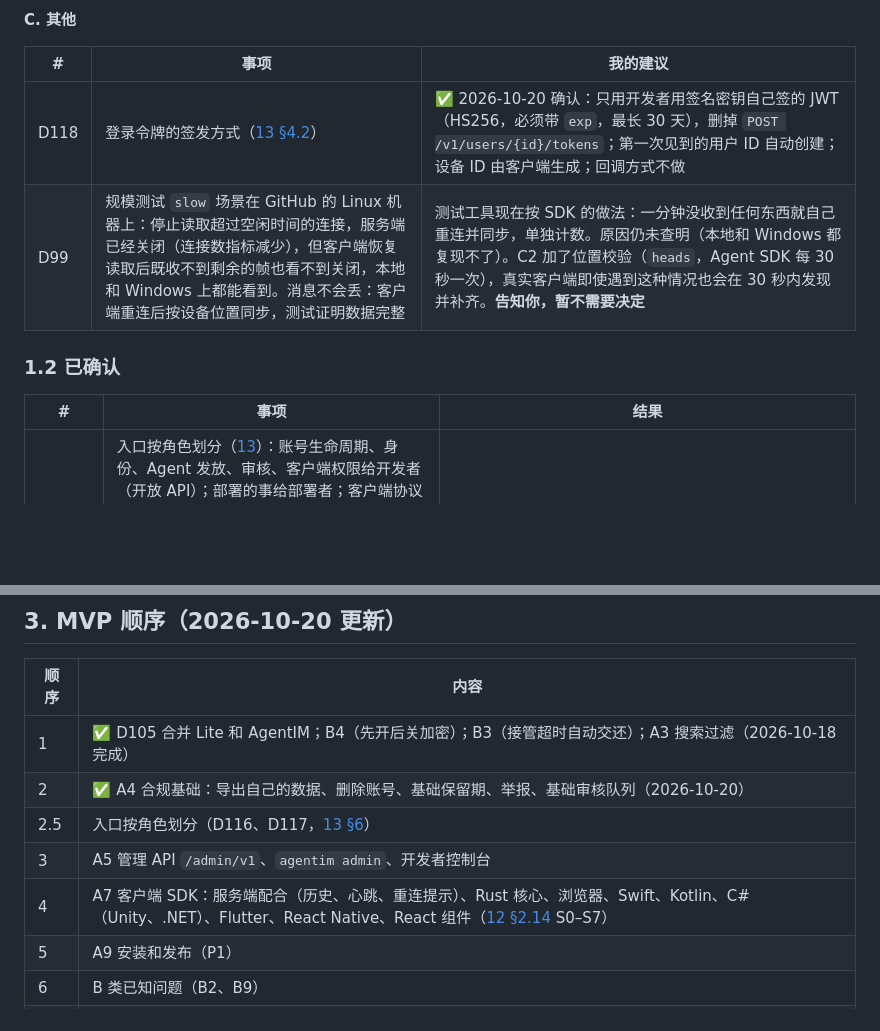
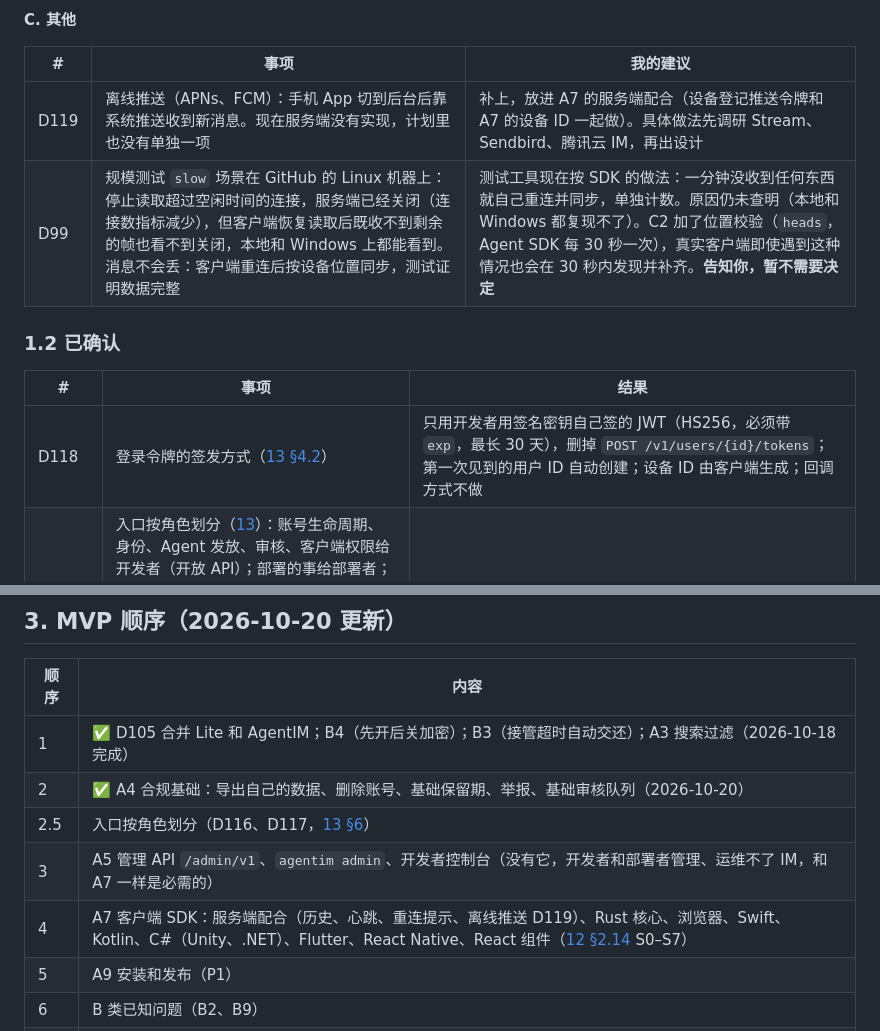
Before and after one commit to wmkrfjnwvb-svg/agentim, a Markdown page: docs/06-plan.md, 2 parts joined by grey strips. GitHub-like rendering; blank space fills up the shorter version.

Commit message:
docs/06: keep A5 before A7; D118 moved to decided; D119 offline push pending
Co-Authored-By: Claude Opus 5.5 <noreply@anthropic.com>
Claude-Session: https://claude.ai/code/session_01ScjbyHevEVUCwQQcuQ5rXa

```diff
--- a/docs/06-plan.md
+++ b/docs/06-plan.md
@@ -70,13 +70,14 @@
 
 | # | 事项 | 我的建议 |
 |---|---|---|
-| D118 | 登录令牌的签发方式（[13 §4.2](13-roles-and-entry-points.md)） | ✅ 2026-10-20 确认：只用开发者用签名密钥自己签的 JWT（HS256，必须带 `exp`，最长 30 天），删掉 `POST /v1/users/{id}/tokens`；第一次见到的用户 ID 自动创建；设备 ID 由客户端生成；回调方式不做 |
+| D119 | 离线推送（APNs、FCM）：手机 App 切到后台后靠系统推送收到新消息。现在服务端没有实现，计划里也没有单独一项 | 补上，放进 A7 的服务端配合（设备登记推送令牌和 A7 的设备 ID 一起做）。具体做法先调研 Stream、Sendbird、腾讯云 IM，再出设计 |
 | D99 | 规模测试 `slow` 场景在 GitHub 的 Linux 机器上：停止读取超过空闲时间的连接，服务端已经关闭（连接数指标减少），但客户端恢复读取后既收不到剩余的帧也看不到关闭，本地和 Windows 上都能看到。消息不会丢：客户端重连后按设备位置同步，测试证明数据完整 | 测试工具现在按 SDK 的做法：一分钟没收到任何东西就自己重连并同步，单独计数。原因仍未查明（本地和 Windows 都复现不了）。C2 加了位置校验（`heads`，Agent SDK 每 30 秒一次），真实客户端即使遇到这种情况也会在 30 秒内发现并补齐。**告知你，暂不需要决定** |
 
 ### 1.2 已确认
 
 | # | 事项 | 结果 |
 |---|---|---|
+| D118 | 登录令牌的签发方式（[13 §4.2](13-roles-and-entry-points.md)） | 只用开发者用签名密钥自己签的 JWT（HS256，必须带 `exp`，最长 30 天），删掉 `POST /v1/users/{id}/tokens`；第一次见到的用户 ID 自动创建；设备 ID 由客户端生成；回调方式不做 |
 | D116 | 入口按角色划分（[13](13-roles-and-entry-points.md)）：账号生命周期、身份、Agent 发放、审核、客户端权限给开发者（开放 API）；部署的事给部署者；客户端协议只放人在聊天里自己会做的事。IM 没有最终用户账号体系，只有用户 ID 和令牌；删除账号和导出只走开放 API；部署统计挪到管理 API；协议里多余的操作在发布前直接删（2026-10-20） |
 | D117 | 客户端权限：配置文件里的默认值 + 开发者按用户授权（开放 API、管理 API），用户的优先；最终用户默认不能自建 Agent，打开后能建、换密钥、销毁自己的 Agent；开发者用 `agents:write` 发放和处置 Agent（[13 §4.1](13-roles-and-entry-points.md)，2026-10-20） |
 | D101 | 多库路由和组织单元：保留现有代码和测试，作为免费的高级配置，文档标为"高级"；不加授权开关；信息屏障不做（2026-10-20 按建议） |
@@ -149,8 +150,8 @@
 | 1 | ✅ D105 合并 Lite 和 AgentIM；B4（先开后关加密）；B3（接管超时自动交还）；A3 搜索过滤（2026-10-18 完成） |
 | 2 | ✅ A4 合规基础：导出自己的数据、删除账号、基础保留期、举报、基础审核队列（2026-10-20） |
 | 2.5 | 入口按角色划分（D116、D117，[13 §6](13-roles-and-entry-points.md)） |
-| 3 | A5 管理 API `/admin/v1`、`agentim admin`、开发者控制台 |
-| 4 | A7 客户端 SDK：服务端配合（历史、心跳、重连提示）、Rust 核心、浏览器、Swift、Kotlin、C#（Unity、.NET）、Flutter、React Native、React 组件（[12 §2.14](12-developer-experience.md) S0–S7） |
+| 3 | A5 管理 API `/admin/v1`、`agentim admin`、开发者控制台（没有它，开发者和部署者管理、运维不了 IM，和 A7 一样是必需的） |
+| 4 | A7 客户端 SDK：服务端配合（历史、心跳、重连提示、离线推送 D119）、Rust 核心、浏览器、Swift、Kotlin、C#（Unity、.NET）、Flutter、React Native、React 组件（[12 §2.14](12-developer-experience.md) S0–S7） |
 | 5 | A9 安装和发布（P1） |
 | 6 | B 类已知问题（B2、B9） |
 | 7 | 官网、文档站、README、示例应用；生态接入（D107）：Claude Agent SDK、Codex SDK 等 Agent 框架的接入包、npm 包 |
```
